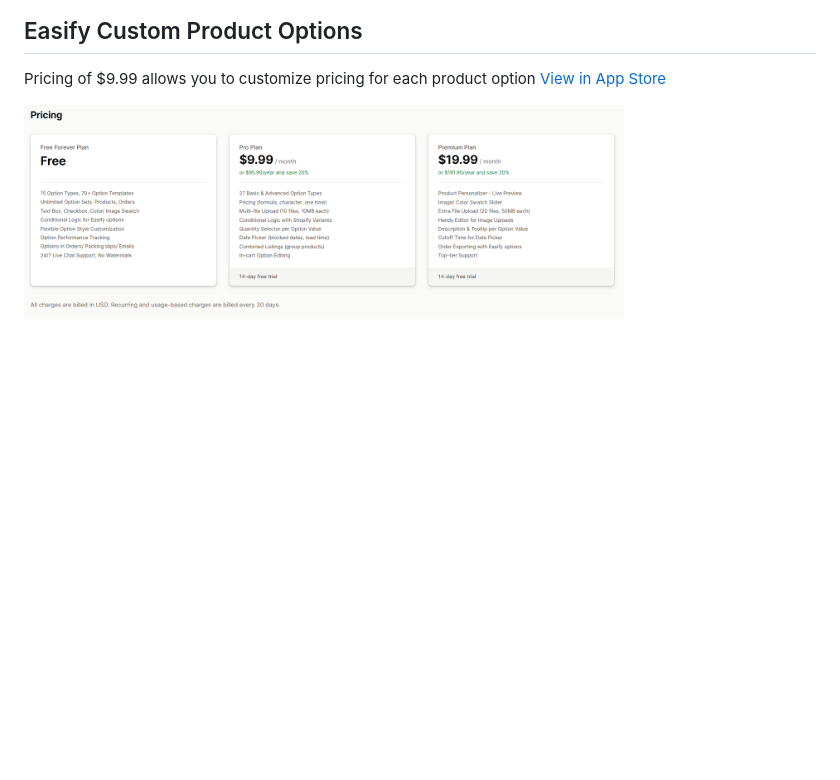
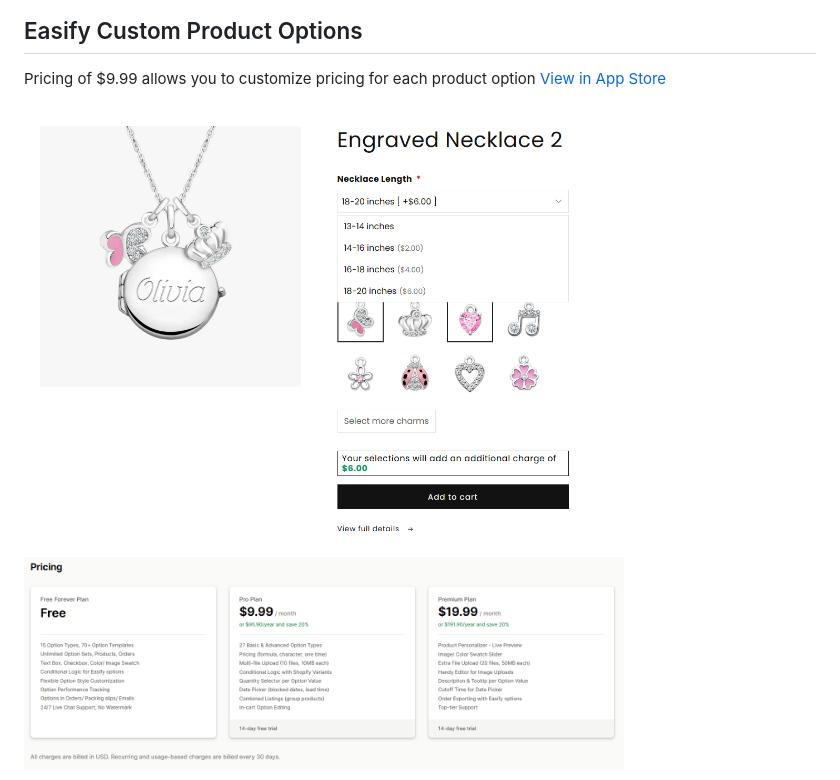
Before and after one commit to austinslatey/Toppers_Research, a Markdown page: README.md, the part around the change. GitHub-like rendering; pictures changed too: assets/easify/product.png (added); blank space fills up the shorter version.

Commit message:
Sep 25, 2025, 8:00 PM

```diff
--- a/README.md
+++ b/README.md
@@ -30,4 +30,6 @@ Pricing appears to meet criteria for use case at $12.90 Monthly or $129 Annual
 Pricing of $9.99 allows you to customize pricing for each product option
 <a href="https://apps.shopify.com/easify-product-options?surface_detail=product-options-pro&surface_inter_position=1&surface_intra_position=1&surface_type=app_details"> View in App Store </a>
 
+<img src="./assets/easify/product.png" alt="easify-product" width="600">
+
 <img src="./assets/easify/easify.png" alt="easify-pricing" width="600">
```
